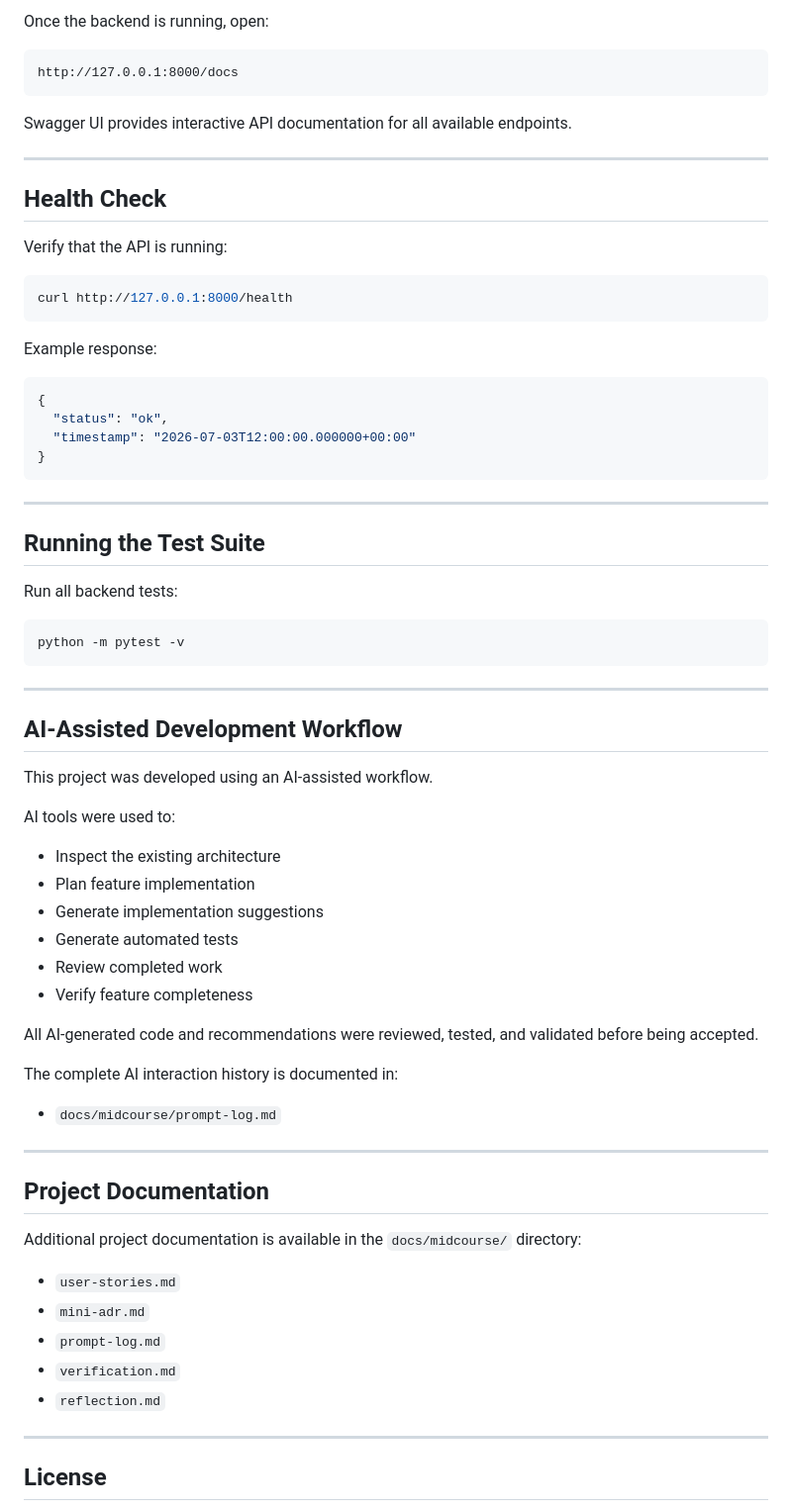
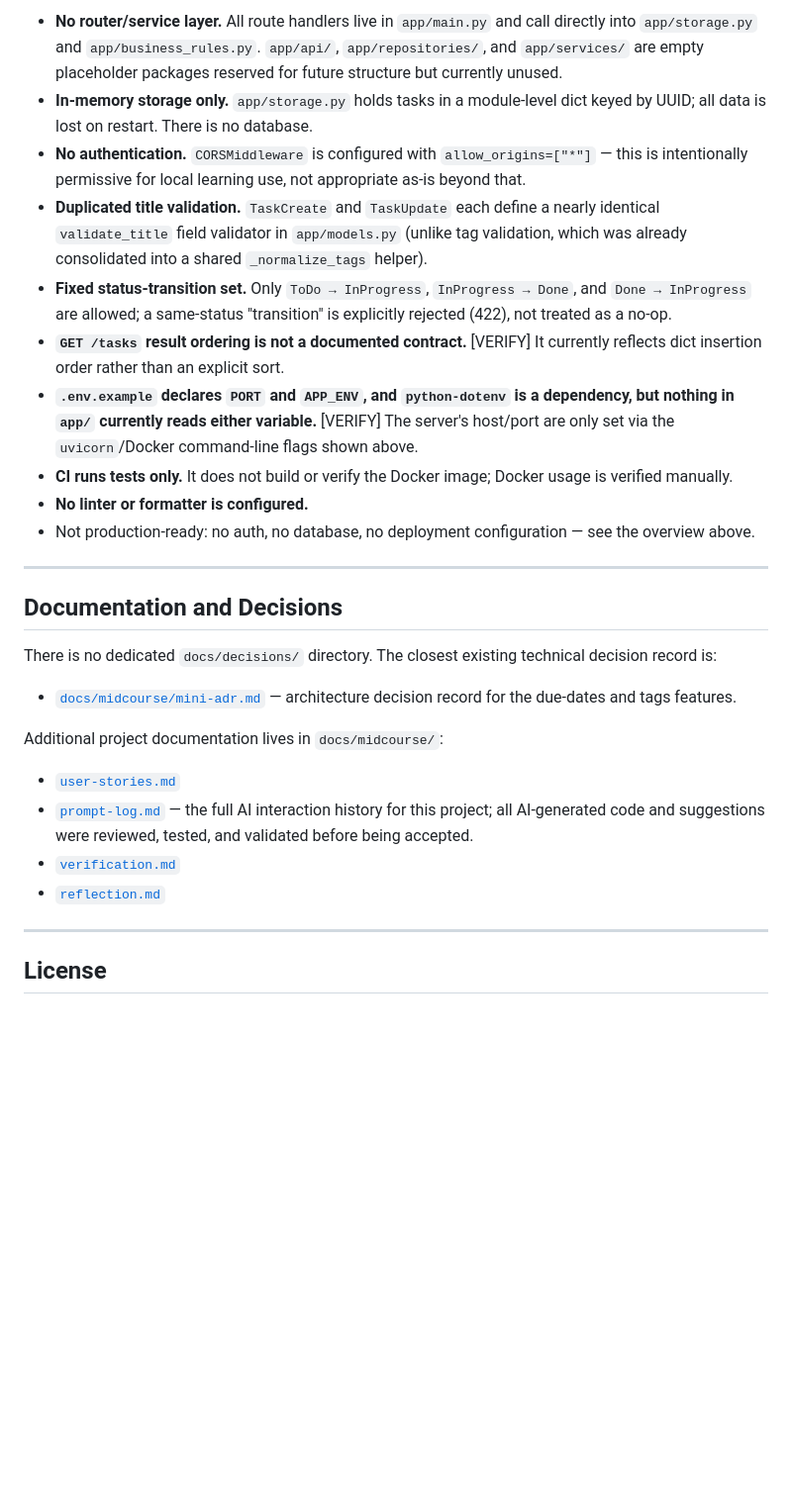
Before and after one commit to adeiry/task-tracker, a Markdown page: README.md, the part around one of its changes. Shown at 99% size. Rendered like a GitHub page; blank space fills up the shorter version.

````diff
--- a/README.md
+++ b/README.md
@@ -204,73 +205,29 @@ http://127.0.0.1:8000
 
-Once the backend is running, open:
-
-```
-http://127.0.0.1:8000/docs
-```
-
-Swagger UI provides interactive API documentation for all available endpoints.
+- **No router/service layer.** All route handlers live in `app/main.py` and call directly into `app/storage.py` and `app/business_rules.py`. `app/api/`, `app/repositories/`, and `app/services/` are empty placeholder packages reserved for future structure but currently unused.
+- **In-memory storage only.** `app/storage.py` holds tasks in a module-level dict keyed by UUID; all data is lost on restart. There is no database.
+- **No authentication.** `CORSMiddleware` is configured with `allow_origins=["*"]` — this is intentionally permissive for local learning use, not appropriate as-is beyond that.
+- **Duplicated title validation.** `TaskCreate` and `TaskUpdate` each define a nearly identical `validate_title` field validator in `app/models.py` (unlike tag validation, which was already consolidated into a shared `_normalize_tags` helper).
+- **Fixed status-transition set.** Only `ToDo → InProgress`, `InProgress → Done`, and `Done → InProgress` are allowed; a same-status "transition" is explicitly rejected (422), not treated as a no-op.
+- **`GET /tasks` result ordering is not a documented contract.** [VERIFY] It currently reflects dict insertion order rather than an explicit sort.
+- **`.env.example` declares `PORT` and `APP_ENV`, and `python-dotenv` is a dependency, but nothing in `app/` currently reads either variable.** [VERIFY] The server's host/port are only set via the `uvicorn`/Docker command-line flags shown above.
+- **CI runs tests only.** It does not build or verify the Docker image; Docker usage is verified manually.
+- **No linter or formatter is configured.**
+- Not production-ready: no auth, no database, no deployment configuration — see the overview above.
 
 ---
 
-## Health Check
+## Documentation and Decisions
 
-Verify that the API is running:
+There is no dedicated `docs/decisions/` directory. The closest existing technical decision record is:
 
-```bash
-curl http://127.0.0.1:8000/health
-```
+- [`docs/midcourse/mini-adr.md`](docs/midcourse/mini-adr.md) — architecture decision record for the due-dates and tags features.
 
-Example response:
+Additional project documentation lives in `docs/midcourse/`:
 
-```json
-{
-  "status": "ok",
-  "timestamp": "2026-07-03T12:00:00.000000+00:00"
-}
-```
-
----
-
-## Running the Test Suite
-
-Run all backend tests:
-
-```bash
-python -m pytest -v
-```
-
----
-
-## AI-Assisted Development Workflow
-
-This project was developed using an AI-assisted workflow.
-
-AI tools were used to:
-
-- Inspect the existing architecture
-- Plan feature implementation
-- Generate implementation suggestions
-- Generate automated tests
-- Review completed work
-- Verify feature completeness
-
-All AI-generated code and recommendations were reviewed, tested, and validated before being accepted.
-
-The complete AI interaction history is documented in:
-
-- `docs/midcourse/prompt-log.md`
-
----
-
-## Project Documentation
-
-Additional project documentation is available in the `docs/midcourse/` directory:
-
-- `user-stories.md`
-- `mini-adr.md`
-- `prompt-log.md`
-- `verification.md`
-- `reflection.md`
+- [`user-stories.md`](docs/midcourse/user-stories.md)
+- [`prompt-log.md`](docs/midcourse/prompt-log.md) — the full AI interaction history for this project; all AI-generated code and suggestions were reviewed, tested, and validated before being accepted.
+- [`verification.md`](docs/midcourse/verification.md)
+- [`reflection.md`](docs/midcourse/reflection.md)
 
 ---
 
````
Also changed, not shown: other parts of README.md (+103 -102 lines).
